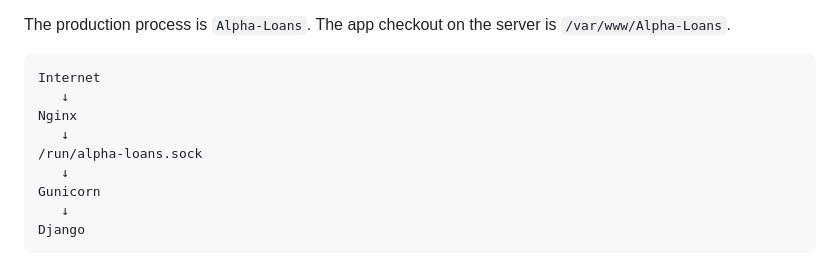
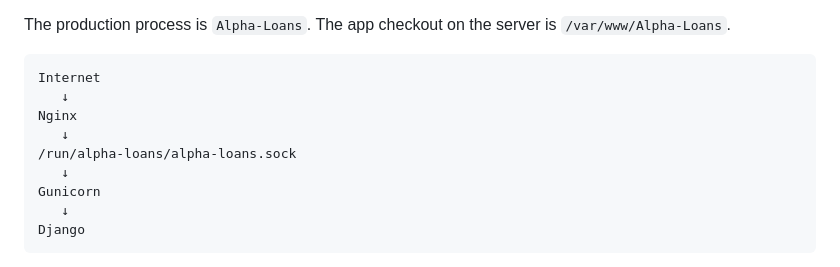
Before and after one commit to Harrison-Muraya/Alpha-Loans, a Markdown page: README.md, the part around the change. GitHub-like rendering.

Commit message:
Docs: match gunicorn socket path used in production
Co-authored-by: Cursor <cursoragent@cursor.com>

```diff
--- a/README.md
+++ b/README.md
@@ -9,7 +9,7 @@ Internet
    ↓
 Nginx
    ↓
-/run/alpha-loans.sock
+/run/alpha-loans/alpha-loans.sock
    ↓
 Gunicorn
    ↓
```
